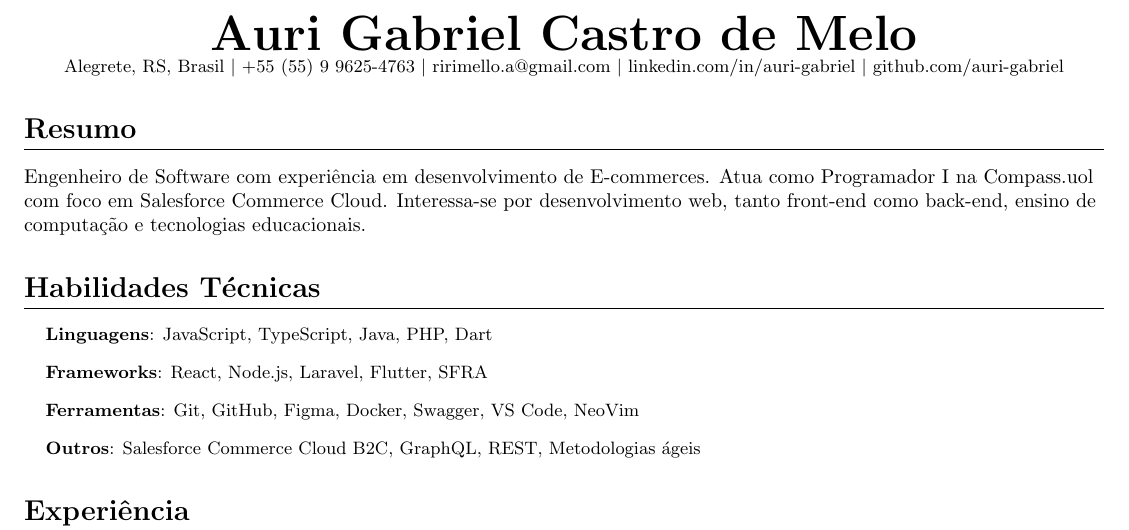
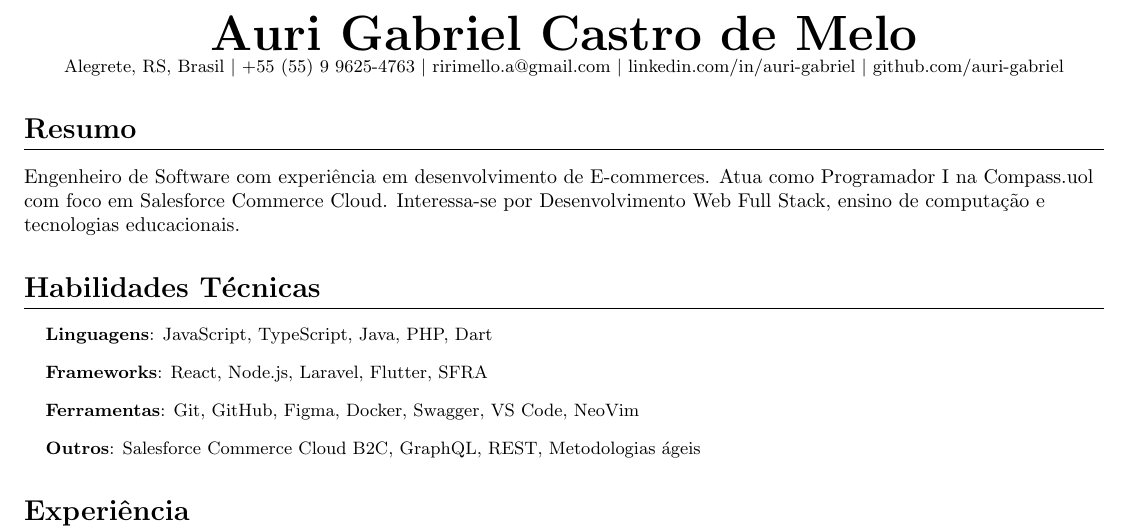
Before and after one commit to auri-gabriel/curriculum-vitae, a LaTeX CV (curriculo.tex): part of page 1 of 2, cut so that both start at the same text. Compiled offline with pdfLaTeX.

Commit message:
fix: update job descriptions to emphasize Full Stack Web Development in resume and curriculo

```diff
--- a/curriculo.tex
+++ b/curriculo.tex
@@ -64,7 +64,7 @@
 \end{center}
 
 \section*{Resumo}
-Engenheiro de Software com experiência em desenvolvimento de E-commerces. Atua como Programador I na Compass.uol com foco em Salesforce Commerce Cloud. Interessa-se por desenvolvimento web, tanto front-end como back-end, ensino de computação e tecnologias educacionais.
+Engenheiro de Software com experiência em desenvolvimento de E-commerces. Atua como Programador I na Compass.uol com foco em Salesforce Commerce Cloud. Interessa-se por Desenvolvimento Web Full Stack, ensino de computação e tecnologias educacionais.
 
 \section{Habilidades Técnicas}
 \resumeSubHeadingList
```
Also changed, not shown: resume.tex (+1 -1 lines).
